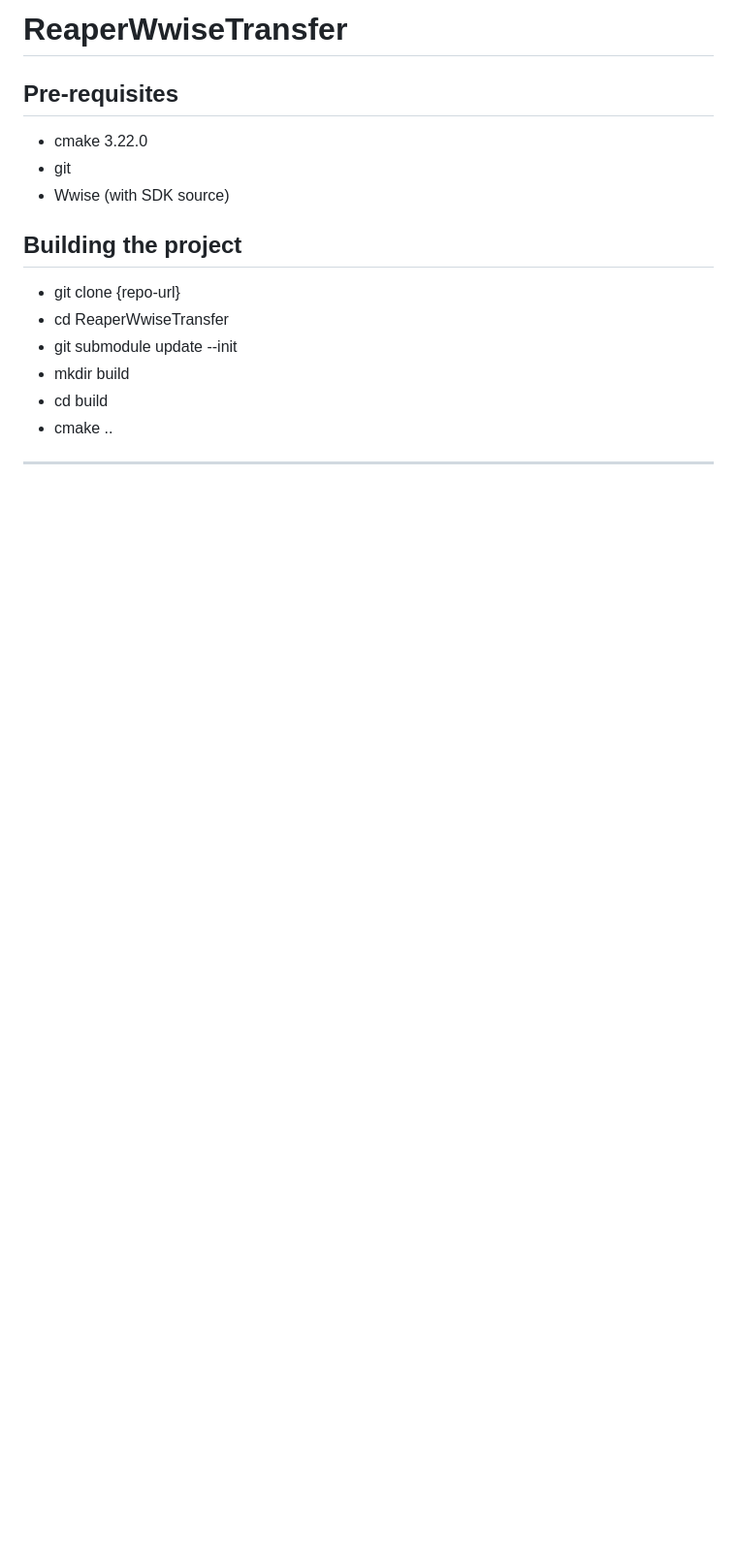
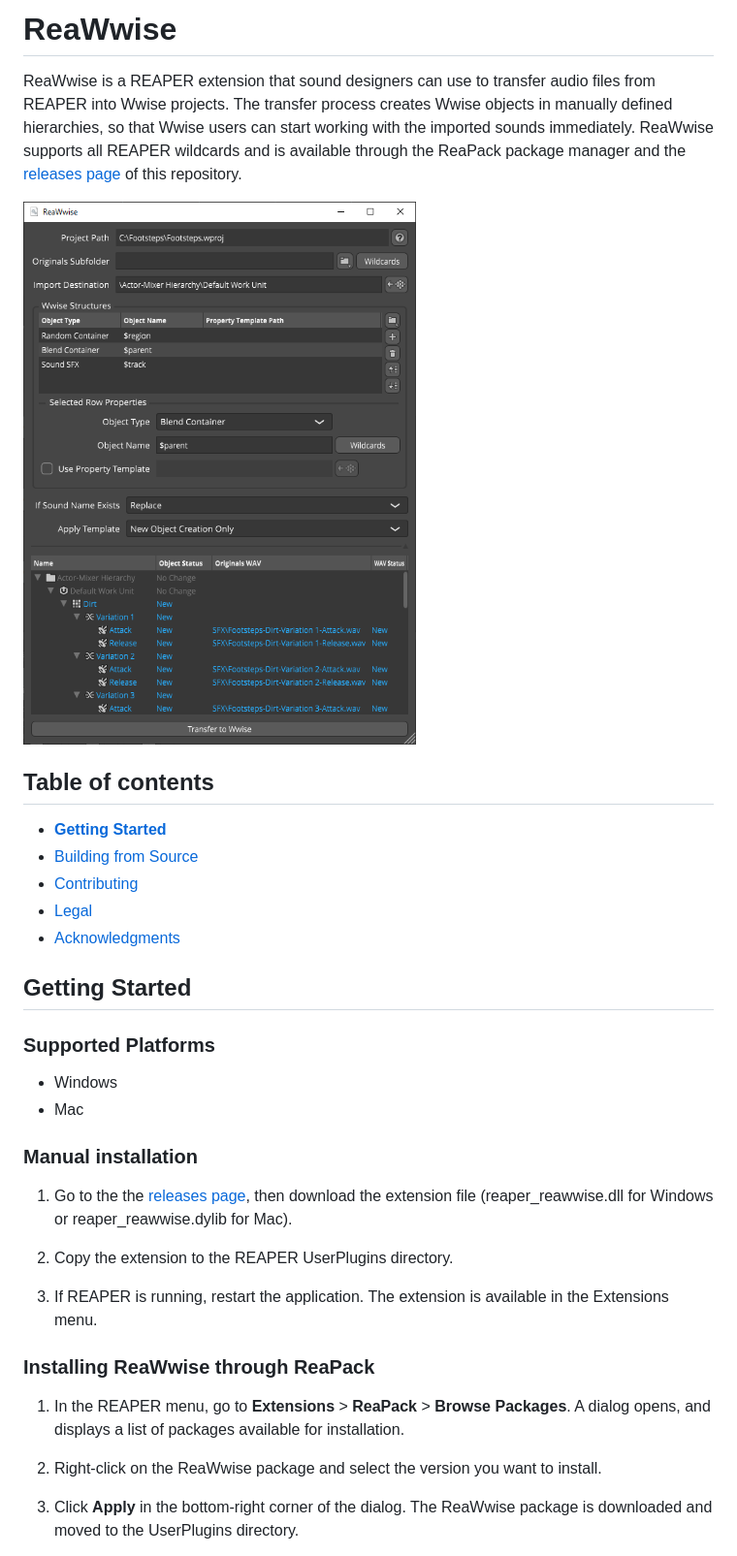
Before and after one commit to audiokinetic/ReaWwise, a Markdown page: Readme.md, the part around one of its changes. Shown at 97% size. GitHub-like rendering; pictures changed too: user-interface.png (added); blank space fills up the shorter version.

Commit message:
Various bug fixes, updates to Readme and EULA
Change-Id: Ibcb3b625336c604207af1ff45bd2e18378483f0e

```diff
--- a/Readme.md
+++ b/Readme.md
@@ -1,16 +1,34 @@
-# ReaperWwiseTransfer
+# ReaWwise
 
-## Pre-requisites
-- cmake 3.22.0
-- git
-- Wwise (with SDK source)
+ReaWwise is a REAPER extension that sound designers can use to transfer audio files from REAPER into Wwise projects. The transfer process creates Wwise objects in manually defined hierarchies, so that Wwise users can start working with the imported sounds immediately. ReaWwise supports all REAPER wildcards and is available through the ReaPack package manager and the [releases page](https://github.com/audiokinetic/ReaWwise/releases) of this repository.
 
-## Building the project
-- git clone {repo-url}
-- cd ReaperWwiseTransfer
-- git submodule update --init
-- mkdir build
-- cd build
-- cmake ..
+![example](user-interface.png)
 
-<hr>
+## Table of contents
+
+- [**Getting Started**](#getting-started)
+- [Building from Source](#building-from-source)
+- [Contributing](#contributing)
+- [Legal](#legal)
+- [Acknowledgments](#acknowledgements)
+
+## Getting Started
+
+### Supported Platforms
+- Windows
+- Mac
+
+### Manual installation
+1. Go to the the [releases page](https://github.com/audiokinetic/ReaWwise/releases), then download the extension file (reaper_reawwise.dll for Windows or reaper_reawwise.dylib for Mac).
+
+2. Copy the extension to the REAPER UserPlugins directory.
+
+3. If REAPER is running, restart the application. The extension is available in the Extensions menu.
+
+### Installing ReaWwise through ReaPack
+1. In the REAPER menu, go to **Extensions** > **ReaPack** > **Browse Packages**. A dialog opens, and displays a list of packages available for installation.
+
+2. Right-click on the ReaWwise package and select the version you want to install.
+
+3. Click **Apply** in the bottom-right corner of the dialog. The ReaWwise package is downloaded and moved to the UserPlugins directory.
+
```
Also changed, not shown: other parts of Readme.md (+31 -0 lines), 13 other files.
